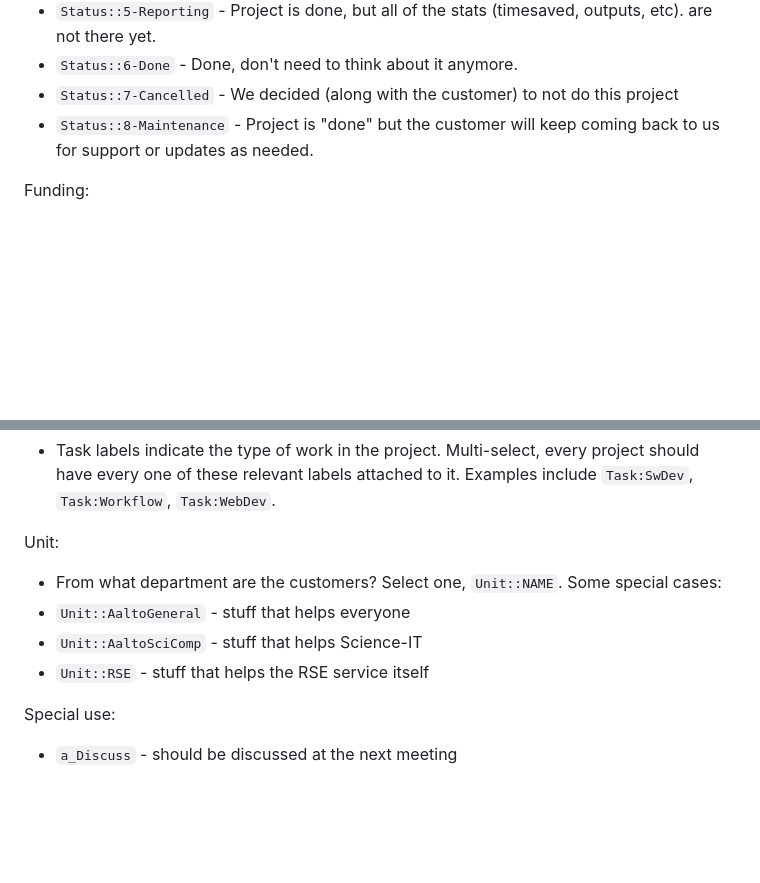
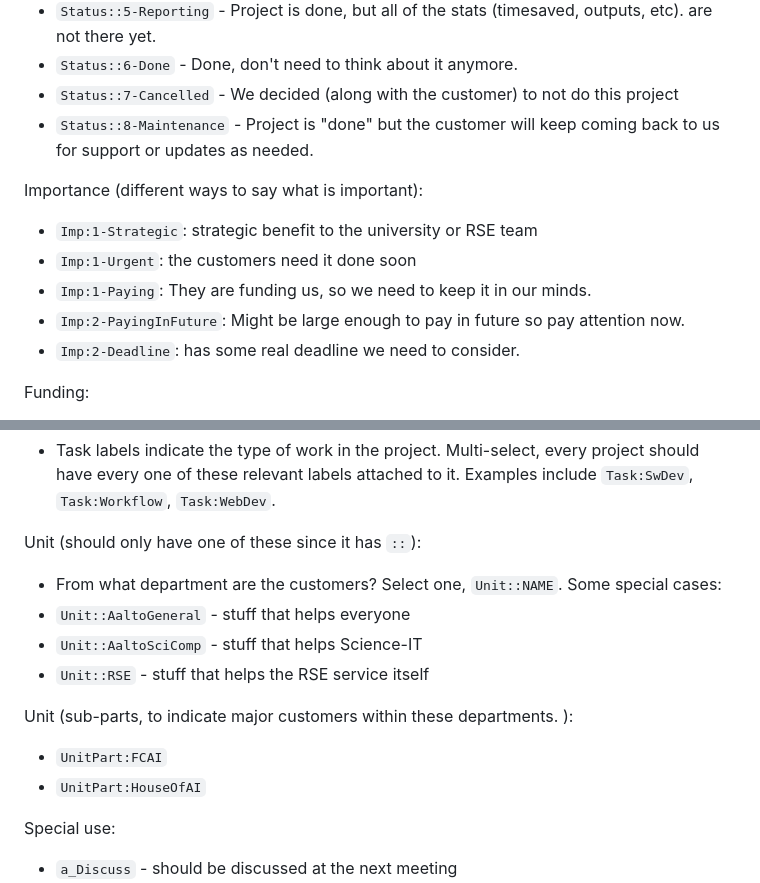
Before and after one commit to AaltoRSE/rse-timetracking, a Markdown page: README.md, 2 parts joined by grey strips. Drawn GitHub-style; blank space fills up the shorter version.

Commit message:
README: Update with latest labels

```diff
--- a/README.md
+++ b/README.md
@@ -183,6 +183,13 @@ Status:
 * `Status::7-Cancelled` - We decided (along with the customer) to not do this project
 * `Status::8-Maintenance` - Project is "done" but the customer will keep coming back to us for support or updates as needed.
 
+Importance (different ways to say what is important):
+* `Imp:1-Strategic`: strategic benefit to the university or RSE team
+* `Imp:1-Urgent`: the customers need it done soon
+* `Imp:1-Paying`: They are funding us, so we need to keep it in our minds.
+* `Imp:2-PayingInFuture`: Might be large enough to pay in future so pay attention now.
+* `Imp:2-Deadline`: has some real deadline we need to consider.
+
 Funding:
 * `Funding::Unit` - Funding from basic RSE service funding, coming from the different member units.
 * `Funding::Project` - The project is paying for this service itself
@@ -195,11 +202,15 @@ Task:
   attached to it.  Examples include `Task:SwDev`, `Task:Workflow`,
   `Task:WebDev`.
 
-Unit:
+Unit (should only have one of these since it has `::`):
 * From what department are the customers?  Select one, `Unit::NAME`.  Some special cases:
 * `Unit::AaltoGeneral` - stuff that helps everyone
 * `Unit::AaltoSciComp` - stuff that helps Science-IT
 * `Unit::RSE` - stuff that helps the RSE service itself
+
+Unit (sub-parts, to indicate major customers within these departments.  ):
+* `UnitPart:FCAI`
+* `UnitPart:HouseOfAI`
 
 Special use:
 * `a_Discuss` - should be discussed at the next meeting
```
